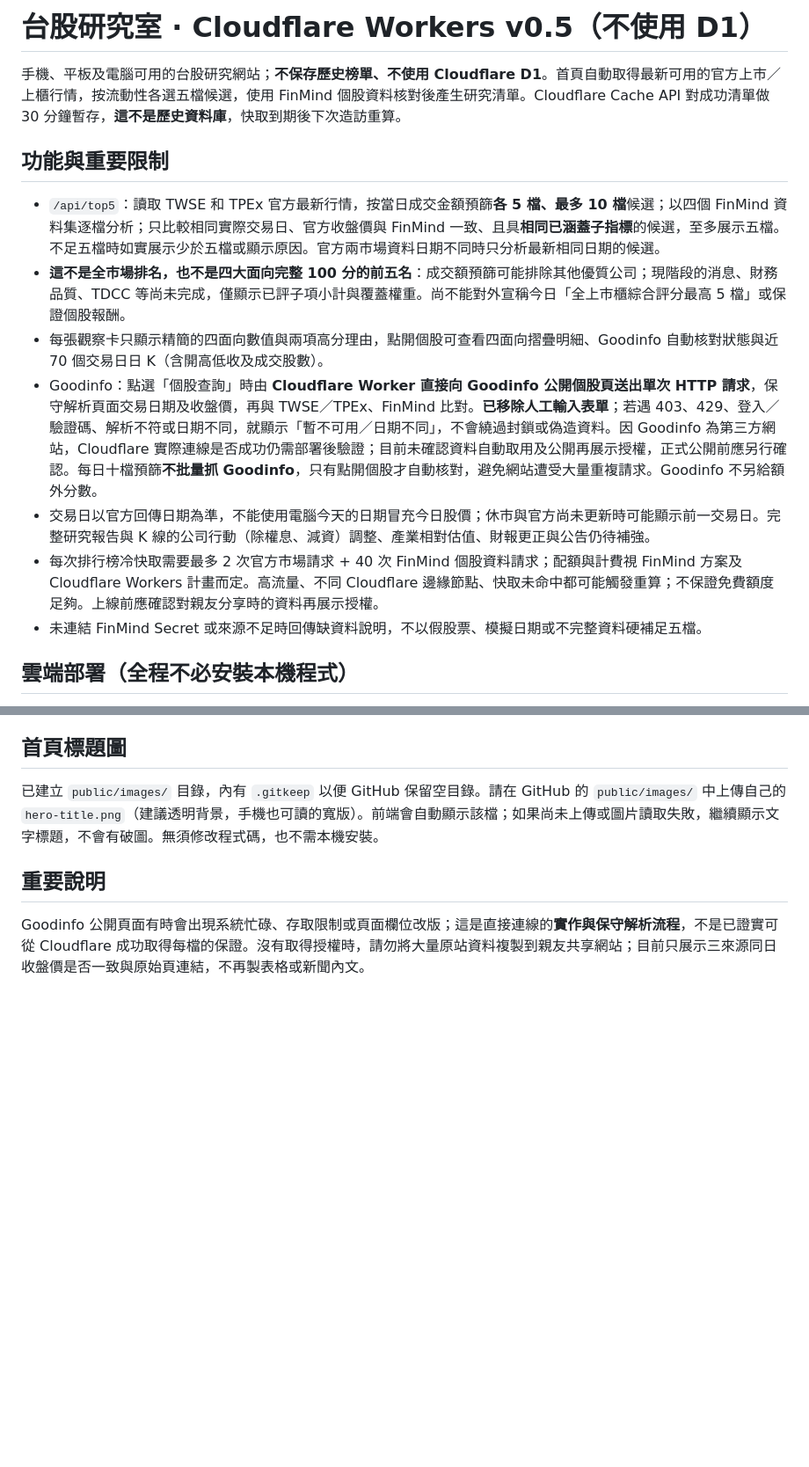
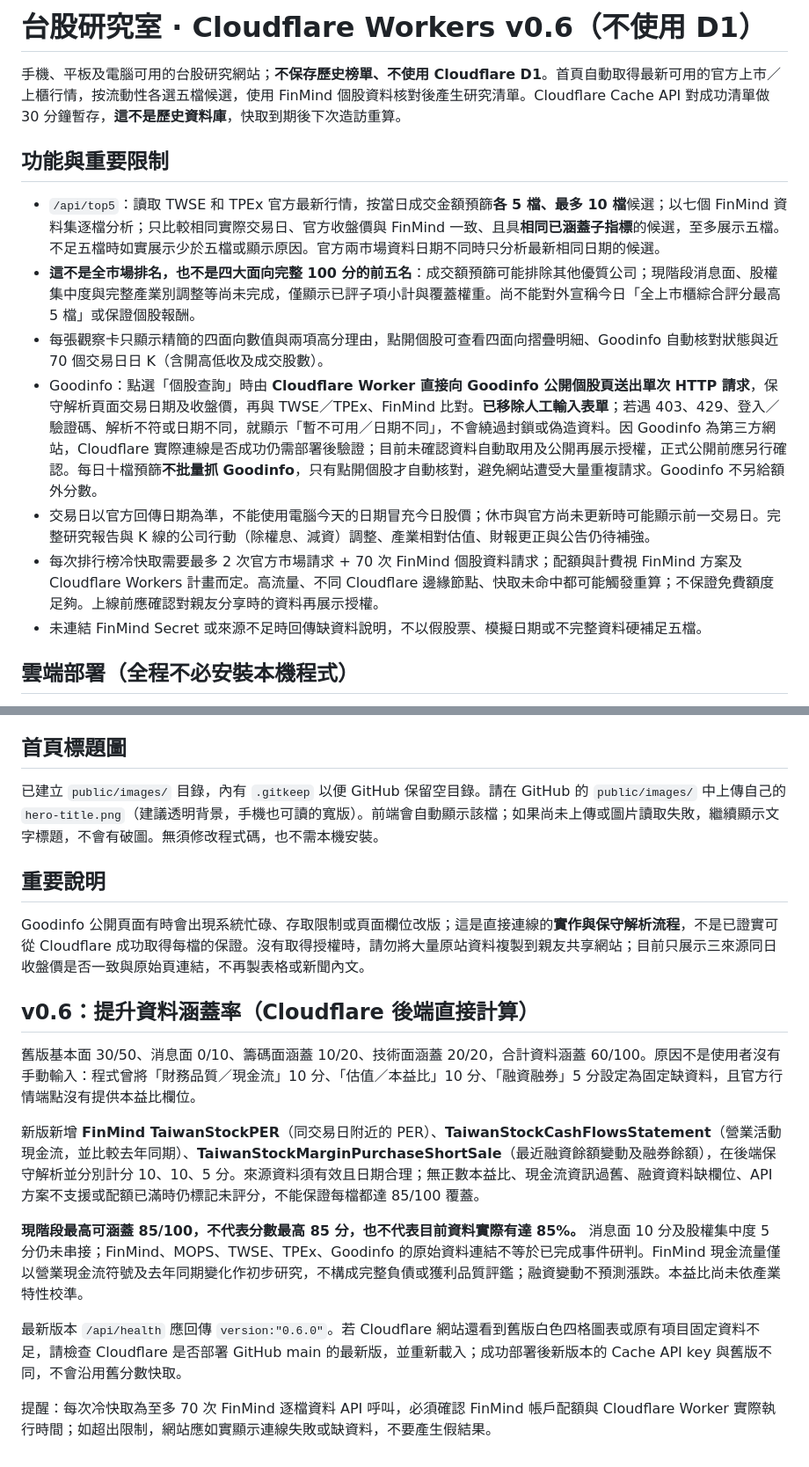
Before and after one commit to redfisharthur-beep/taiwan-stock-analysis, a Markdown page: README.md, 2 parts joined by grey strips. Shown at 88% size. Drawn GitHub-style; blank space fills up the shorter version.

Commit message:
docs: explain low-coverage cause, real new backend datasets, 85-point coverage ceiling and API quota

```diff
--- a/README.md
+++ b/README.md
@@ -1,15 +1,15 @@
-# 台股研究室 · Cloudflare Workers v0.5（不使用 D1）
+# 台股研究室 · Cloudflare Workers v0.6（不使用 D1）
 
 手機、平板及電腦可用的台股研究網站；**不保存歷史榜單、不使用 Cloudflare D1**。首頁自動取得最新可用的官方上市／上櫃行情，按流動性各選五檔候選，使用 FinMind 個股資料核對後產生研究清單。Cloudflare Cache API 對成功清單做 30 分鐘暫存，**這不是歷史資料庫**，快取到期後下次造訪重算。
 
 ## 功能與重要限制
 
-- `/api/top5`：讀取 TWSE 和 TPEx 官方最新行情，按當日成交金額預篩**各 5 檔、最多 10 檔**候選；以四個 FinMind 資料集逐檔分析；只比較相同實際交易日、官方收盤價與 FinMind 一致、且具**相同已涵蓋子指標**的候選，至多展示五檔。不足五檔時如實展示少於五檔或顯示原因。官方兩市場資料日期不同時只分析最新相同日期的候選。
-- **這不是全市場排名，也不是四大面向完整 100 分的前五名**：成交額預篩可能排除其他優質公司；現階段的消息、財務品質、TDCC 等尚未完成，僅顯示已評子項小計與覆蓋權重。尚不能對外宣稱今日「全上市櫃綜合評分最高 5 檔」或保證個股報酬。
+- `/api/top5`：讀取 TWSE 和 TPEx 官方最新行情，按當日成交金額預篩**各 5 檔、最多 10 檔**候選；以七個 FinMind 資料集逐檔分析；只比較相同實際交易日、官方收盤價與 FinMind 一致、且具**相同已涵蓋子指標**的候選，至多展示五檔。不足五檔時如實展示少於五檔或顯示原因。官方兩市場資料日期不同時只分析最新相同日期的候選。
+- **這不是全市場排名，也不是四大面向完整 100 分的前五名**：成交額預篩可能排除其他優質公司；現階段消息面、股權集中度與完整產業別調整等尚未完成，僅顯示已評子項小計與覆蓋權重。尚不能對外宣稱今日「全上市櫃綜合評分最高 5 檔」或保證個股報酬。
 - 每張觀察卡只顯示精簡的四面向數值與兩項高分理由，點開個股可查看四面向摺疊明細、Goodinfo 自動核對狀態與近 70 個交易日日 K（含開高低收及成交股數）。
 - Goodinfo：點選「個股查詢」時由 **Cloudflare Worker 直接向 Goodinfo 公開個股頁送出單次 HTTP 請求**，保守解析頁面交易日期及收盤價，再與 TWSE／TPEx、FinMind 比對。**已移除人工輸入表單**；若遇 403、429、登入／驗證碼、解析不符或日期不同，就顯示「暫不可用／日期不同」，不會繞過封鎖或偽造資料。因 Goodinfo 為第三方網站，Cloudflare 實際連線是否成功仍需部署後驗證；目前未確認資料自動取用及公開再展示授權，正式公開前應另行確認。每日十檔預篩**不批量抓 Goodinfo**，只有點開個股才自動核對，避免網站遭受大量重複請求。Goodinfo 不另給額外分數。
 - 交易日以官方回傳日期為準，不能使用電腦今天的日期冒充今日股價；休市與官方尚未更新時可能顯示前一交易日。完整研究報告與 K 線的公司行動（除權息、減資）調整、產業相對估值、財報更正與公告仍待補強。
-- 每次排行榜冷快取需要最多 2 次官方市場請求 + 40 次 FinMind 個股資料請求；配額與計費視 FinMind 方案及 Cloudflare Workers 計畫而定。高流量、不同 Cloudflare 邊緣節點、快取未命中都可能觸發重算；不保證免費額度足夠。上線前應確認對親友分享時的資料再展示授權。
+- 每次排行榜冷快取需要最多 2 次官方市場請求 + 70 次 FinMind 個股資料請求；配額與計費視 FinMind 方案及 Cloudflare Workers 計畫而定。高流量、不同 Cloudflare 邊緣節點、快取未命中都可能觸發重算；不保證免費額度足夠。上線前應確認對親友分享時的資料再展示授權。
 - 未連結 FinMind Secret 或來源不足時回傳缺資料說明，不以假股票、模擬日期或不完整資料硬補足五檔。
 
 ## 雲端部署（全程不必安裝本機程式）
@@ -35,3 +35,15 @@
 ## 重要說明
 
 Goodinfo 公開頁面有時會出現系統忙碌、存取限制或頁面欄位改版；這是直接連線的**實作與保守解析流程**，不是已證實可從 Cloudflare 成功取得每檔的保證。沒有取得授權時，請勿將大量原站資料複製到親友共享網站；目前只展示三來源同日收盤價是否一致與原始頁連結，不再製表格或新聞內文。
+
+## v0.6：提升資料涵蓋率（Cloudflare 後端直接計算）
+
+舊版基本面 30/50、消息面 0/10、籌碼面涵蓋 10/20、技術面涵蓋 20/20，合計資料涵蓋 60/100。原因不是使用者沒有手動輸入：程式曾將「財務品質／現金流」10 分、「估值／本益比」10 分、「融資融券」5 分設定為固定缺資料，且官方行情端點沒有提供本益比欄位。
+
+新版新增 **FinMind TaiwanStockPER**（同交易日附近的 PER）、**TaiwanStockCashFlowsStatement**（營業活動現金流，並比較去年同期）、**TaiwanStockMarginPurchaseShortSale**（最近融資餘額變動及融券餘額），在後端保守解析並分別計分 10、10、5 分。來源資料須有效且日期合理；無正數本益比、現金流資訊過舊、融資資料缺欄位、API 方案不支援或配額已滿時仍標記未評分，不能保證每檔都達 85/100 覆蓋。
+
+**現階段最高可涵蓋 85/100，不代表分數最高 85 分，也不代表目前資料實際有達 85%。** 消息面 10 分及股權集中度 5 分仍未串接；FinMind、MOPS、TWSE、TPEx、Goodinfo 的原始資料連結不等於已完成事件研判。FinMind 現金流量僅以營業現金流符號及去年同期變化作初步研究，不構成完整負債或獲利品質評鑑；融資變動不預測漲跌。本益比尚未依產業特性校準。
+
+最新版本 `/api/health` 應回傳 `version:"0.6.0"`。若 Cloudflare 網站還看到舊版白色四格圖表或原有項目固定資料不足，請檢查 Cloudflare 是否部署 GitHub main 的最新版，並重新載入；成功部署後新版本的 Cache API key 與舊版不同，不會沿用舊分數快取。
+
+提醒：每次冷快取為至多 70 次 FinMind 逐檔資料 API 呼叫，必須確認 FinMind 帳戶配額與 Cloudflare Worker 實際執行時間；如超出限制，網站應如實顯示連線失敗或缺資料，不要產生假結果。
```
